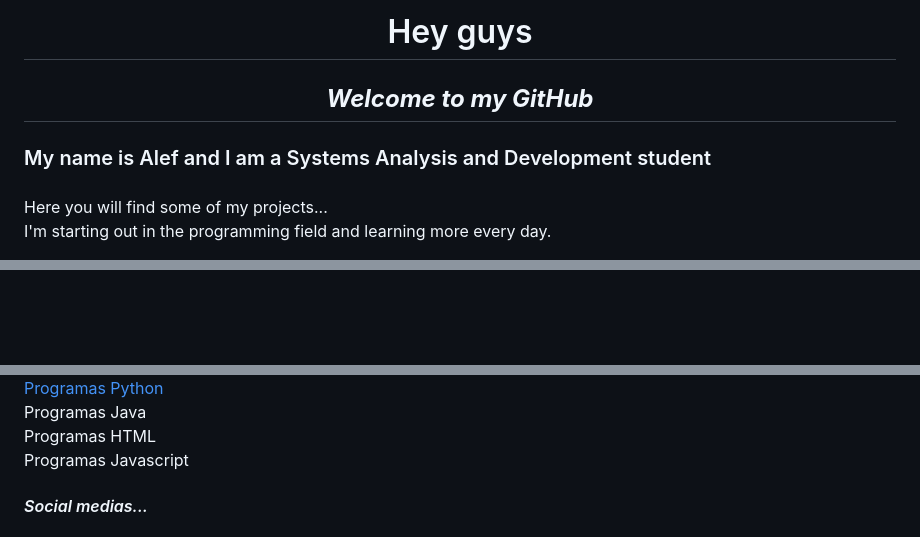
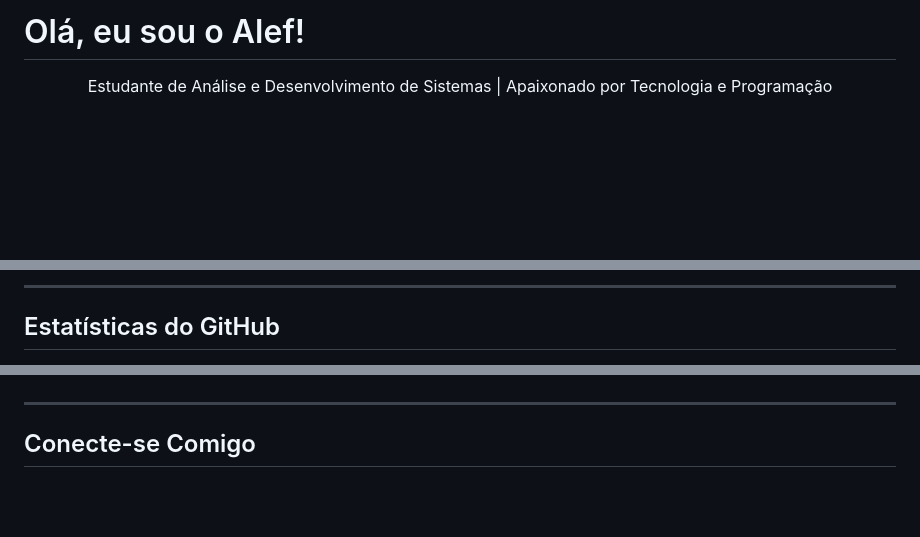
Before and after one commit to alefsantos498/alefsantos498, a Markdown page: README.md, 3 parts joined by grey strips. Drawn GitHub-style; blank space fills up the shorter version.

Commit message:
Update README.md
Melhorando a apresentação do meu perfil

```diff
--- a/README.md
+++ b/README.md
@@ -1,17 +1,7 @@
-<h1 align="center">Hey guys</h1>
+# Olá, eu sou o Alef!
 
-###
-
-<h2 align="center"><strong><em>Welcome to my GitHub<em/></strong></h2>
-
-###
-
-<h3 align="left">My name is Alef and I am a Systems Analysis and Development student</h3>
-
-###
-
-<p align="left">Here you will find some of my projects...<br>I'm starting out in the programming field and learning more every day.</p>
-
-###
+<p align="center" style="font-size: 1.2rem; color: #555;">
+  Estudante de Análise e Desenvolvimento de Sistemas | Apaixonado por Tecnologia e Programação
+</p>
 
 <div align="center">
@@ -19,5 +12,7 @@
 </div>
 
-###
+---
+
+## Estatísticas do GitHub
 
 <div align="center">
@@ -49,10 +62,6 @@
 </div>
-<a href="https://github.com/alefsantos498/alefsantos498.git">Programas Python</a><br>
-<a>Programas Java</a><br>
-<a>Programas HTML</a><br>
-<a>Programas Javascript</a>
 
-###
+---
 
-<h4 align="left"><em>Social medias...</em></h4>
+## Conecte-se Comigo
 
```
Also changed, not shown: other parts of README.md (+69 -36 lines).
